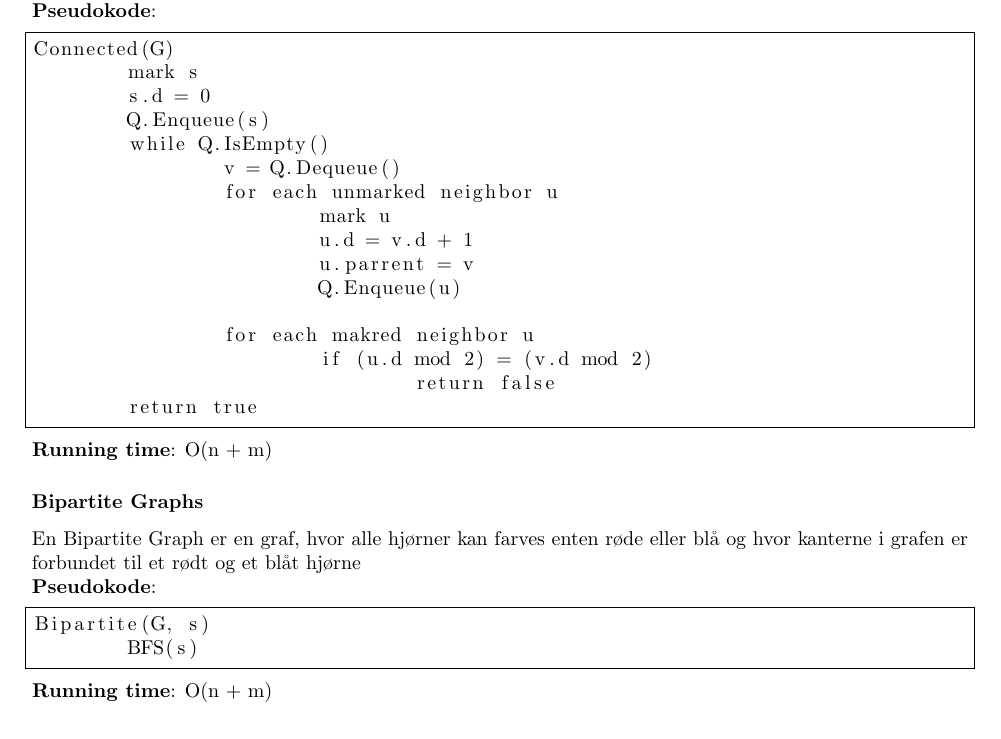
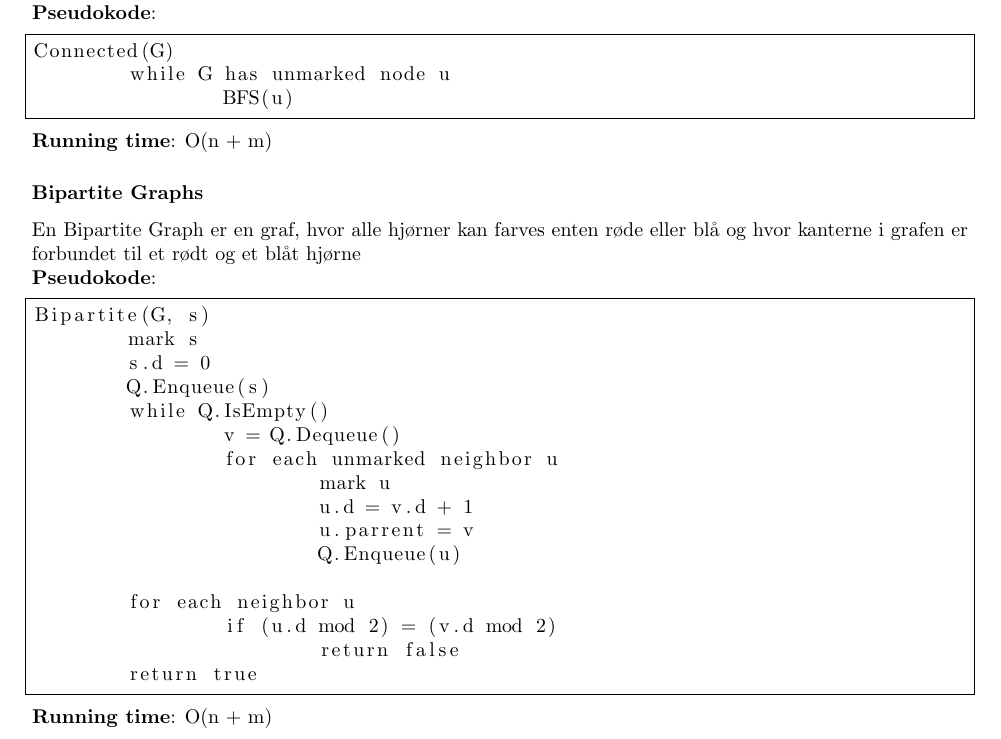
Before and after one commit to jondalnas/02105-Algorithms-and-Data-Structures-1-Algorithm-Collection, a LaTeX document (main.tex, which reads Algoritmer/Graph Searching/Bipartite Graphs.tex, Algoritmer/Graph Searching/Connected Componenets.tex): part of page 8 of 38, cut so that both start at the same text. Compiled offline with pdfLaTeX.

Commit message:
Fized connected componenets and bipartide graphs

```diff
--- a/Algoritmer/Graph Searching/Bipartite Graphs.tex
+++ b/Algoritmer/Graph Searching/Bipartite Graphs.tex
@@ -2,6 +2,20 @@ En Bipartite Graph er en graf, hvor alle hjørner kan farves enten røde eller b
 \textbf{Pseudokode}:
 \begin{lstlisting}[frame=single, mathescape=true]
 Bipartite(G, s)
-	BFS(s)
+	mark s
+	s.d = 0
+	Q.Enqueue(s)
+	while Q.IsEmpty()
+		v = Q.Dequeue()
+		for each unmarked neighbor u
+			mark u
+			u.d = v.d + 1
+			u.parrent = v
+			Q.Enqueue(u)
+
+	for each neighbor u
+		if (u.d mod 2) = (v.d mod 2)
+			return false
+	return true
 \end{lstlisting}
 \textbf{Running time}: O(n + m)
--- a/Algoritmer/Graph Searching/Connected Componenets.tex
+++ b/Algoritmer/Graph Searching/Connected Componenets.tex
@@ -2,20 +2,7 @@ Et Connected Component er det maksimale undserset af forbundede hjørner\\
 \textbf{Pseudokode}:
 \begin{lstlisting}[frame=single, mathescape=true]
 Connected(G)
-	mark s
-	s.d = 0
-	Q.Enqueue(s)
-	while Q.IsEmpty()
-		v = Q.Dequeue()
-		for each unmarked neighbor u
-			mark u
-			u.d = v.d + 1
-			u.parrent = v
-			Q.Enqueue(u)
-
-		for each makred neighbor u
-			if (u.d mod 2) = (v.d mod 2)
-				return false
-	return true
+	while G has unmarked node u
+		BFS(u)
 \end{lstlisting}
 \textbf{Running time}: O(n + m)
```
